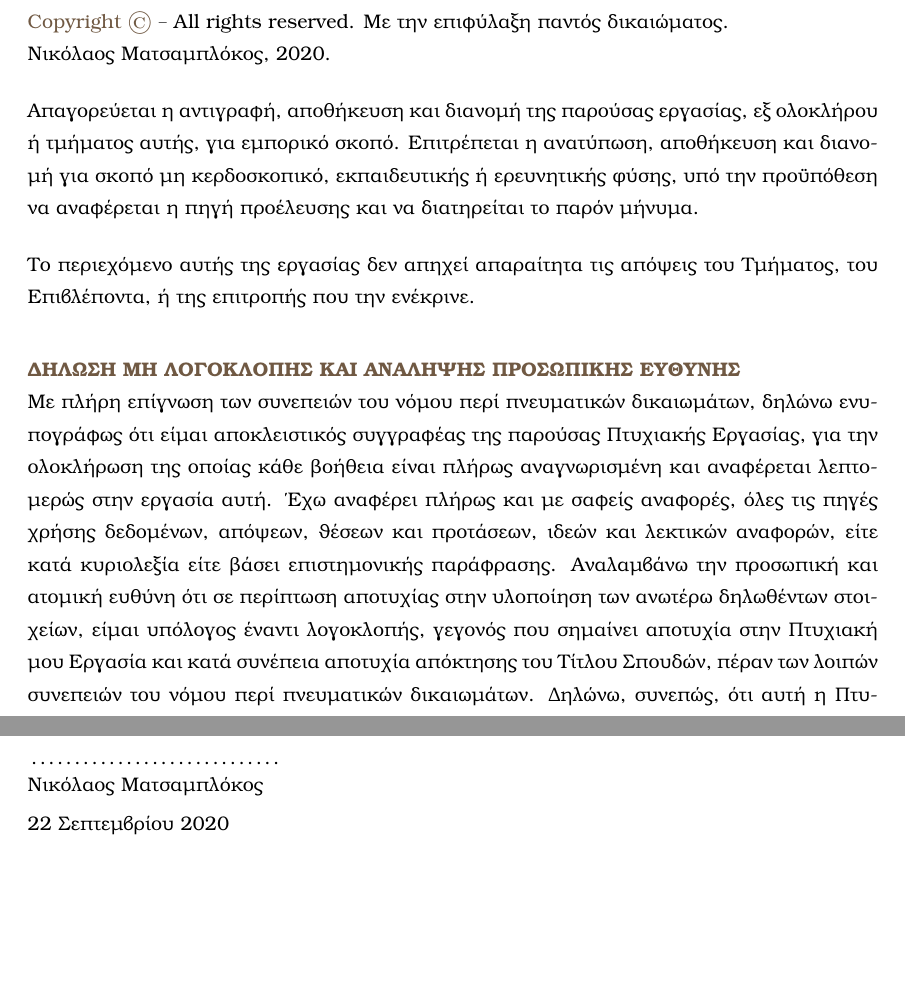
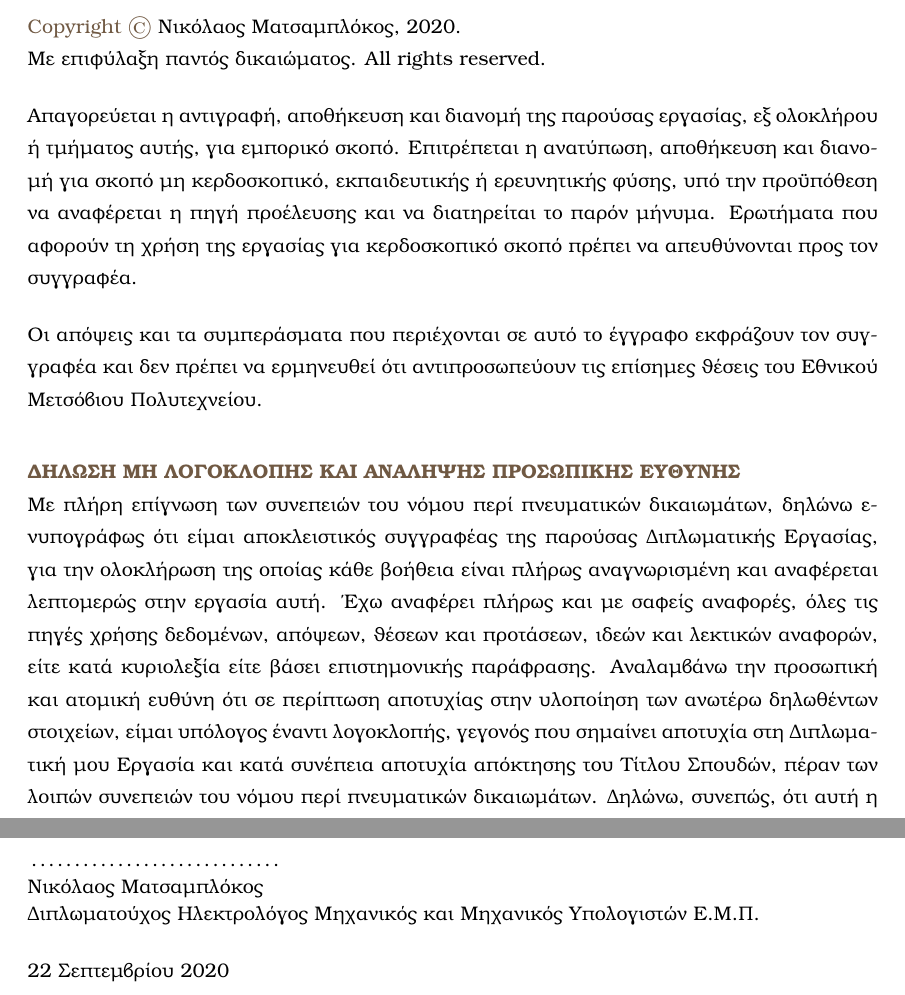
Before and after one commit to ThanosZr/ntua-ece-thesis-template, a LaTeX thesis (main.tex, which reads ntua-thesis.cls): two parts of page 5 of 70, joined at a grey line, cut so that both start at the same text, the shorter picture padded with empty space. Compiled offline with pdfLaTeX.

Commit message:
Copyright page as in the official template; nothing in the margins
- Copyright text: the wording of the library's official thesis template,
  including the sentence on questions about commercial use and the one on
  the views of NTUA (plural forms for more than one author).
- Under the signature: "Διπλωματούχος Ηλεκτρολόγος Μηχανικός και Μηχανικός
  Υπολογιστών Ε.Μ.Π.", as the official template and the writing guide ask.
- Declaration: "Διπλωματική Εργασία", not "Πτυχιακή Εργασία".
- The writing guide asks for margins of at least 2 cm with everything inside
  them: the header of the title pages moved down from 1.4 cm, its text box
  fits the text width, and the sample text in chapter 6 no longer runs
  1.1 cm into the margin.

```diff
--- a/ntua-thesis.cls
+++ b/ntua-thesis.cls
@@ -353,11 +353,11 @@
         % place NTUA Logo
         	\ifplainoption
 			\ifnewlogooption
-		            	\vspace{-2cm}
+		            	\vspace{-1.3cm}
 		            	\begin{raggedright}
 					\begin{tabular}{ll}
 		                		\includegraphics[width=2.5cm]{\logopath}&
-				        	\begin{minipage}[c]{15cm}
+				        	\begin{minipage}[c]{\dimexpr\textwidth-2.5cm-4\tabcolsep\relax}
 							\vspace{-2.5cm}
 					            	\large{\textsc{\@institution}} \\
 					            	\small{\textsc{\@department}} \\
@@ -534,7 +534,7 @@
             %
             \cleardoublepage
             \if@twoside\new@tpage
-                \vspace{-1cm}
+                \vspace{-0.3cm}% header inside the 2 cm margin
                 \noindent
                 \begin{minipage}[t]{\textwidth}
                     \@uppertitleback
@@ -595,7 +595,7 @@
             \cleardoublepage
             \if@twoside\new@tpage
 		\ifnewlogooption
-            		\vspace{-1cm}
+            		\vspace{-0.3cm}% header inside the 2 cm margin
 		\fi
                 \noindent
                 \begin{minipage}[t]{\textwidth}
@@ -957,14 +957,14 @@
 
 \newcommand\declarationsingleauthor{%
 Με πλήρη επίγνωση των συνεπειών του νόμου περί πνευματικών δικαιωμάτων, δηλώνω ενυπογράφως
-ότι είμαι αποκλειστικός συγγραφέας της παρούσας Πτυχιακής Εργασίας, για την ολοκλήρωση της οποίας
+ότι είμαι αποκλειστικός συγγραφέας της παρούσας Διπλωματικής Εργασίας, για την ολοκλήρωση της οποίας
 κάθε βοήθεια είναι πλήρως αναγνωρισμένη και αναφέρεται λεπτομερώς στην εργασία αυτή. Έχω
 αναφέρει πλήρως και με σαφείς αναφορές, όλες τις πηγές χρήσης δεδομένων, απόψεων, θέσεων και
 προτάσεων, ιδεών και λεκτικών αναφορών, είτε κατά κυριολεξία είτε βάσει επιστημονικής παράφρασης.
 Αναλαμβάνω την προσωπική και ατομική ευθύνη ότι σε περίπτωση αποτυχίας στην υλοποίηση των
 ανωτέρω δηλωθέντων στοιχείων, είμαι υπόλογος έναντι λογοκλοπής, γεγονός που σημαίνει αποτυχία
-στην Πτυχιακή μου Εργασία και κατά συνέπεια αποτυχία απόκτησης του Τίτλου Σπουδών, πέραν των
-λοιπών συνεπειών του νόμου περί πνευματικών δικαιωμάτων. Δηλώνω, συνεπώς, ότι αυτή η Πτυχιακή
+στη Διπλωματική μου Εργασία και κατά συνέπεια αποτυχία απόκτησης του Τίτλου Σπουδών, πέραν των
+λοιπών συνεπειών του νόμου περί πνευματικών δικαιωμάτων. Δηλώνω, συνεπώς, ότι αυτή η Διπλωματική
 Εργασία προετοιμάστηκε και ολοκληρώθηκε από εμένα προσωπικά και αποκλειστικά και ότι,
 αναλαμβάνω πλήρως όλες τις συνέπειες του νόμου στην περίπτωση κατά την οποία αποδειχθεί,
 διαχρονικά, ότι η εργασία αυτή ή τμήμα της δεν μου ανήκει διότι είναι προϊόν λογοκλοπής άλλης
@@ -973,11 +973,9 @@
 
 \newcommand\declarationmultiauthors{%
 Με πλήρη επίγνωση των συνεπειών του νόμου περί πνευματικών δικαιωμάτων, δηλώνουμε ενυπογράφως
-ότι είμαστε αποκλειστικοί συγγραφείς της παρούσας Πτυχιακής Εργασίας, για την ολοκλήρωση της οποίας
+ότι είμαστε αποκλειστικοί συγγραφείς της παρούσας Διπλωματικής Εργασίας, για την ολοκλήρωση της οποίας
 κάθε βοήθεια είναι πλήρως αναγνωρισμένη και αναφέρεται λεπτομερώς στην εργασία αυτή. Έχουμε
 αναφέρει πλήρως και με σαφείς αναφορές, όλες τις πηγές χρήσης δεδομένων, απόψεων, θέσεων και
 προτάσεων, ιδεών και λεκτικών αναφορών, είτε κατά κυριολεξία είτε βάσει επιστημονικής παράφρασης.
 Αναλαμβάνουμε την προσωπική και ατομική ευθύνη ότι σε περίπτωση αποτυχίας στην υλοποίηση των
 ανωτέρω δηλωθέντων στοιχείων, είμαστε υπόλογοι έναντι λογοκλοπής, γεγονός που σημαίνει αποτυχία
-στην Πτυχιακή μας Εργασία και κατά συνέπεια αποτυχία απόκτησης του Τίτλου Σπουδών, πέραν των
-λοιπών συνεπειών του νόμου περί πνευματικών δικαιωμάτων. Δηλώνουμε, συνεπώς, ότι αυτή η Πτυχιακή
@@ -1049,6 +1052,12 @@
         	}
             \selectlanguage{greek}
 		\fi%
+		\\[6pt]%
+		\ifx\singleauthor\@empty
+			Διπλωματούχοι Ηλεκτρολόγοι Μηχανικοί και Μηχανικοί Υπολογιστών Ε.Μ.Π.%
+		\else
+			Διπλωματούχος Ηλεκτρολόγος Μηχανικός και Μηχανικός Υπολογιστών Ε.Μ.Π.%
+		\fi
 		\\[12pt]%
 		\@declarationDate%
 }
@@ -1057,5 +1067,7 @@
     \vspace{1cm}
-    \textcolor{\colouredtextcolor}{\en{Copyright} \en{\copyright }}\en{ -- All rights reserved.} Με την επιφύλαξη παντός δικαιώματος.\\ %
+    % The wording of the official template of the School's library
+    % (lib.ece.ntua.gr/files/theses_templates/).
+    \textcolor{\colouredtextcolor}{\en{Copyright} \en{\copyright }}
 	\ifx\@authorNameGR\@empty
 	\else
         \@authorNameGR,
@@ -1064,15 +1076,21 @@
 	\else
         \en{\@authorNameEN},
 	\fi
-    \@copyrightYear.
+    \@copyrightYear.\\
+    Με επιφύλαξη παντός δικαιώματος. \en{All rights reserved.}
     \\[12pt]
     Απαγορεύεται η αντιγραφή, αποθήκευση και διανομή της παρούσας εργασίας, εξ
-    ολοκλήρου ή τμήματος αυτής, για εμπορικό σκοπό.  Επιτρέπεται η ανατύπωση,
+    ολοκλήρου ή τμήματος αυτής, για εμπορικό σκοπό. Επιτρέπεται η ανατύπωση,
     αποθήκευση και διανομή για σκοπό μη κερδοσκοπικό, εκπαιδευτικής ή
     ερευνητικής φύσης, υπό την προϋπόθεση να αναφέρεται η πηγή προέλευσης και να
-    διατηρείται το παρόν μήνυμα.
+    διατηρείται το παρόν μήνυμα. Ερωτήματα που αφορούν τη χρήση της εργασίας για
+    κερδοσκοπικό σκοπό πρέπει να απευθύνονται προς
+    \ifx\singleauthor\@empty τους συγγραφείς\else τον συγγραφέα\fi.
     \\[12pt]
-    Το περιεχόμενο αυτής της εργασίας δεν απηχεί απαραίτητα τις απόψεις του Τμήματος, του Επιβλέποντα, ή της επιτροπής που την ενέκρινε.
+    Οι απόψεις και τα συμπεράσματα που περιέχονται σε αυτό το έγγραφο εκφράζουν
+    \ifx\singleauthor\@empty τους συγγραφείς\else τον συγγραφέα\fi{} και δεν πρέπει
+    να ερμηνευθεί ότι αντιπροσωπεύουν τις επίσημες θέσεις του Εθνικού Μετσόβιου
+    Πολυτεχνείου.
     \\[20pt]
     \textcolor{\colouredtextcolor}{\textbf{ΔΗΛΩΣΗ ΜΗ ΛΟΓΟΚΛΟΠΗΣ ΚΑΙ ΑΝΑΛΗΨΗΣ ΠΡΟΣΩΠΙΚΗΣ ΕΥΘΥΝΗΣ}}
     \\
```
Also changed, not shown: body_matter/chap6.tex (+1 -1 lines), README.md, ntua-thesis.cls (12 more changed lines), 1 other file.
